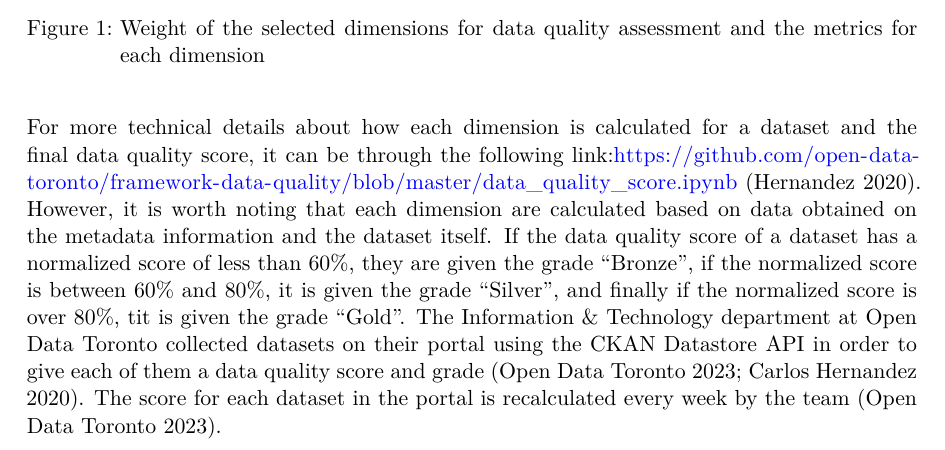
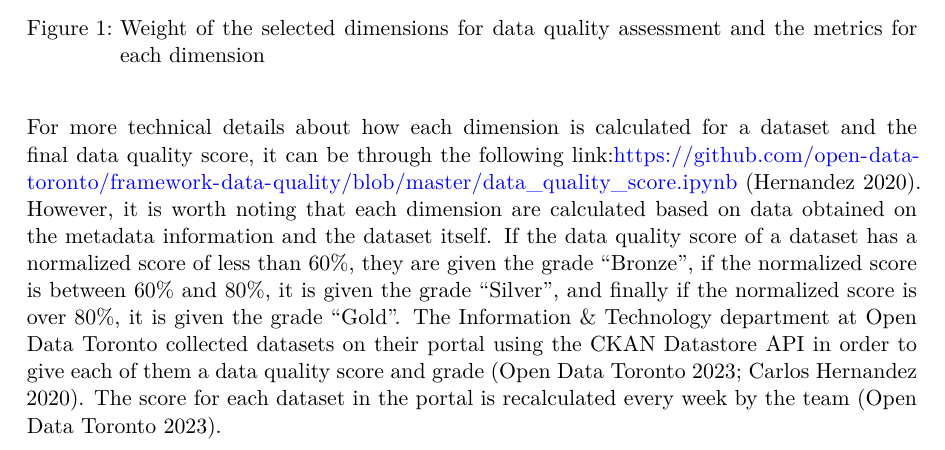
Before and after one commit to moonsdust/data-quality, a Quarto document (paper/paper.qmd): part of page 5 of 14, cut so that both start at the same text. The pictures show the output file paper/paper.pdf that the author committed with the source.

Commit message:
Typo fixed

```diff
--- a/paper/paper.qmd
+++ b/paper/paper.qmd
@@ -86,7 +86,7 @@ From there the Data Quality Working Group were surveyed and asked to rank the im
 
 ![Weight of the selected dimensions for data quality assessment and the metrics for each dimension](../other/images/weight_of_dimensions.png)
 
-For more technical details about how each dimension is calculated for a dataset and the final data quality score, it can be through the following link:[https://github.com/open-data-toronto/framework-data-quality/blob/master/data_quality_score.ipynb](https://github.com/open-data-toronto/framework-data-quality/blob/master/data_quality_score.ipynb) [@citeDQSNotebook]. However, it is worth noting that each dimension are calculated based on data obtained on the metadata information and the dataset itself. If the data quality score of a dataset has a normalized score of less than 60%, they are given the grade "Bronze", if the normalized score is between 60% and 80%, it is given the grade "Silver", and finally if the normalized score is over 80%, tit is given the grade "Gold". The Information & Technology department at Open Data Toronto collected datasets on their portal using the CKAN Datastore API in order to give each of them a data quality score and grade [@citeCatalogue; @citeCatalogueSteps]. The score for each dataset in the portal is recalculated every week by the team [@citeCatalogue].
+For more technical details about how each dimension is calculated for a dataset and the final data quality score, it can be through the following link:[https://github.com/open-data-toronto/framework-data-quality/blob/master/data_quality_score.ipynb](https://github.com/open-data-toronto/framework-data-quality/blob/master/data_quality_score.ipynb) [@citeDQSNotebook]. However, it is worth noting that each dimension are calculated based on data obtained on the metadata information and the dataset itself. If the data quality score of a dataset has a normalized score of less than 60%, they are given the grade "Bronze", if the normalized score is between 60% and 80%, it is given the grade "Silver", and finally if the normalized score is over 80%, it is given the grade "Gold". The Information & Technology department at Open Data Toronto collected datasets on their portal using the CKAN Datastore API in order to give each of them a data quality score and grade [@citeCatalogue; @citeCatalogueSteps]. The score for each dataset in the portal is recalculated every week by the team [@citeCatalogue].
 
 ## Variables of Interest
 
```
Also changed, not shown: paper/paper.pdf.
